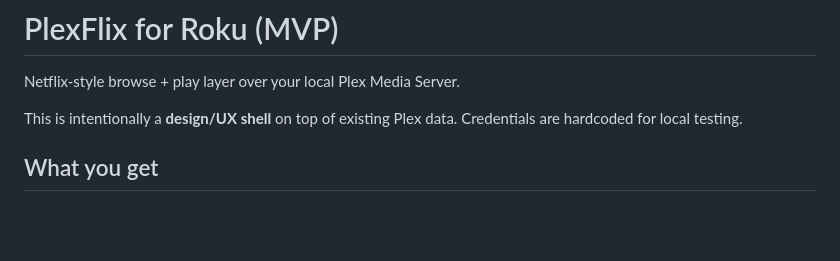
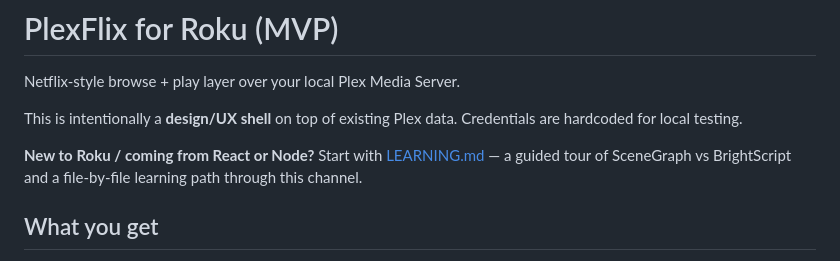
Before and after one commit to jantznick/plexflix, a Markdown page: roku/README.md, the part around the change. GitHub-like rendering; blank space fills up the shorter version.

```diff
--- a/roku/README.md
+++ b/roku/README.md
@@ -3,6 +3,8 @@
 Netflix-style browse + play layer over your local Plex Media Server.
 
 This is intentionally a **design/UX shell** on top of existing Plex data. Credentials are hardcoded for local testing.
+
+**New to Roku / coming from React or Node?** Start with [LEARNING.md](./LEARNING.md) — a guided tour of SceneGraph vs BrightScript and a file-by-file learning path through this channel.
 
 ## What you get
 
```
Also changed, not shown: roku/LEARNING.md (added, +402 -0 lines).
